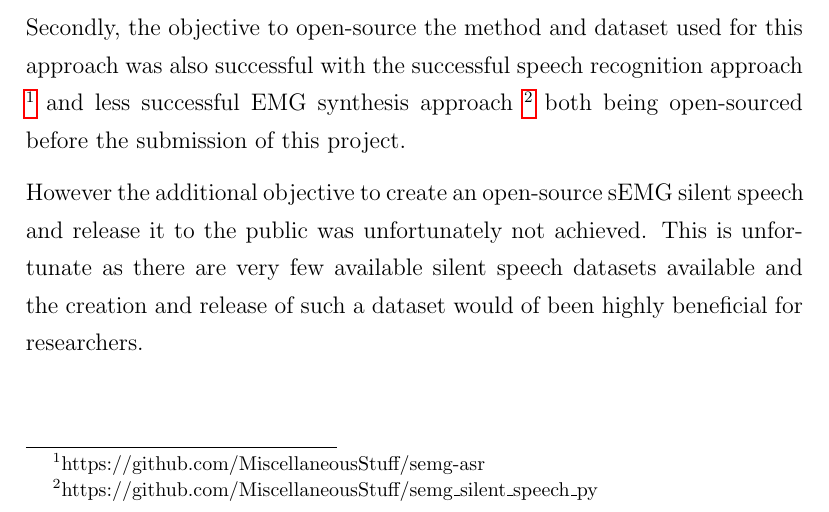
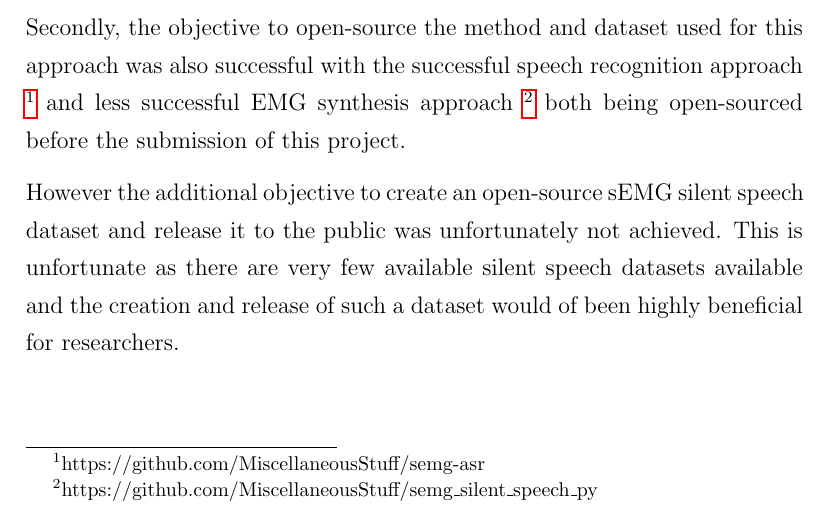
Before and after one commit to MiscellaneousStuff/uop-fyp-report, a LaTeX thesis (main.tex, which reads conclusion.tex): part of page 31 of 55, cut so that both start at the same text. Compiled offline with pdfLaTeX.

Commit message:
refine conclusion

```diff
--- a/conclusion.tex
+++ b/conclusion.tex
@@ -16,7 +16,7 @@ and less successful EMG synthesis approach
 both being open-sourced before the submission of this project.
 
 However the additional objective to create an open-source sEMG silent
-speech and release it to the public was unfortunately not achieved.
+speech dataset and release it to the public was unfortunately not achieved.
 This is unfortunate as there are very few available silent speech datasets
 available and the creation and release of such a dataset would of been
 highly beneficial for researchers.
```
Also changed, not shown: main.pdf.
